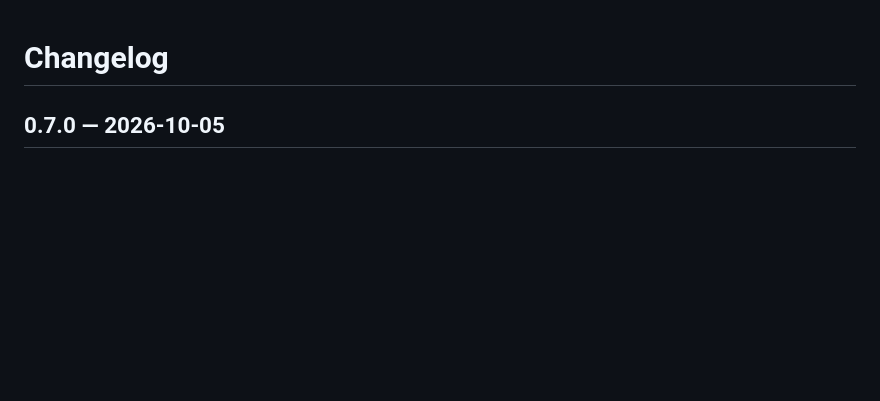
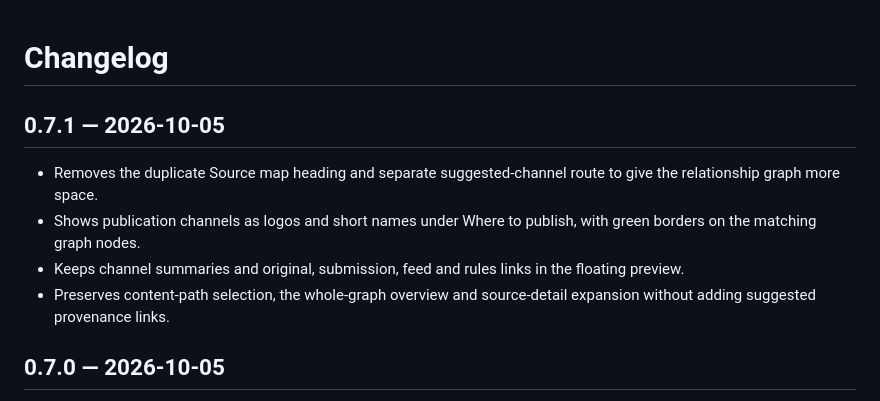
Before and after one commit to agentlas-ai/creator-source-graph, a Markdown page: CHANGELOG.md, the part around the change. GitHub-like rendering; blank space fills up the shorter version.

```diff
--- a/CHANGELOG.md
+++ b/CHANGELOG.md
@@ -1,4 +1,11 @@
 # Changelog
+
+## 0.7.1 — 2026-10-05
+
+- Removes the duplicate Source map heading and separate suggested-channel route to give the relationship graph more space.
+- Shows publication channels as logos and short names under Where to publish, with green borders on the matching graph nodes.
+- Keeps channel summaries and original, submission, feed and rules links in the floating preview.
+- Preserves content-path selection, the whole-graph overview and source-detail expansion without adding suggested provenance links.
 
 ## 0.7.0 — 2026-10-05
 
```
Also changed, not shown: README.md (+1 -1 lines), assets/creator-source-graph.png, 7 other files.
